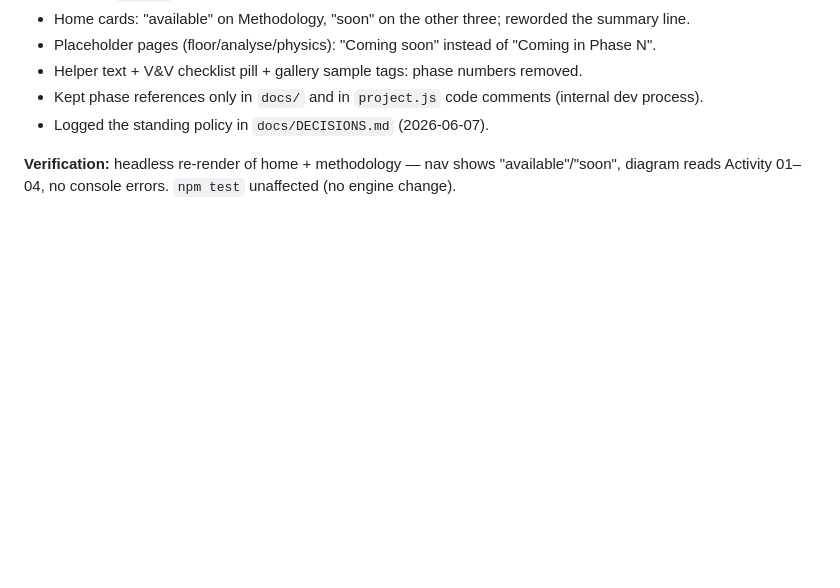
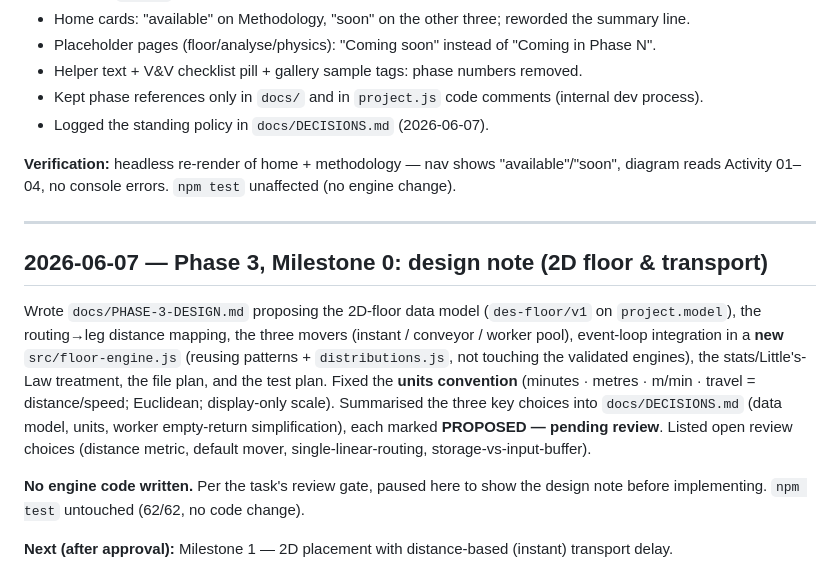
Before and after one commit to EMNI-stack/Claude-DES-engine-ENV, a Markdown page: docs/JOURNAL.md, the part around the change. GitHub-like rendering; blank space fills up the shorter version.

```diff
--- a/docs/JOURNAL.md
+++ b/docs/JOURNAL.md
@@ -157,3 +157,21 @@ correctly identified that our internal build roadmap had leaked into the student
 
 **Verification:** headless re-render of home + methodology — nav shows "available"/"soon", diagram
 reads Activity 01–04, no console errors. `npm test` unaffected (no engine change).
+
+---
+
+## 2026-06-07 — Phase 3, Milestone 0: design note (2D floor & transport)
+
+Wrote `docs/PHASE-3-DESIGN.md` proposing the 2D-floor data model (`des-floor/v1` on `project.model`),
+the routing→leg distance mapping, the three movers (instant / conveyor / worker pool), event-loop
+integration in a **new** `src/floor-engine.js` (reusing patterns + `distributions.js`, not touching
+the validated engines), the stats/Little's-Law treatment, the file plan, and the test plan. Fixed the
+**units convention** (minutes · metres · m/min · travel = distance/speed; Euclidean; display-only
+scale). Summarised the three key choices into `docs/DECISIONS.md` (data model, units, worker
+empty-return simplification), each marked **PROPOSED — pending review**. Listed open review choices
+(distance metric, default mover, single-linear-routing, storage-vs-input-buffer).
+
+**No engine code written.** Per the task's review gate, paused here to show the design note before
+implementing. `npm test` untouched (62/62, no code change).
+
+**Next (after approval):** Milestone 1 — 2D placement with distance-based (instant) transport delay.
```
Also changed, not shown: docs/DECISIONS.md (+38 -0 lines), docs/PHASE-3-DESIGN.md (added, +162 -0 lines).
